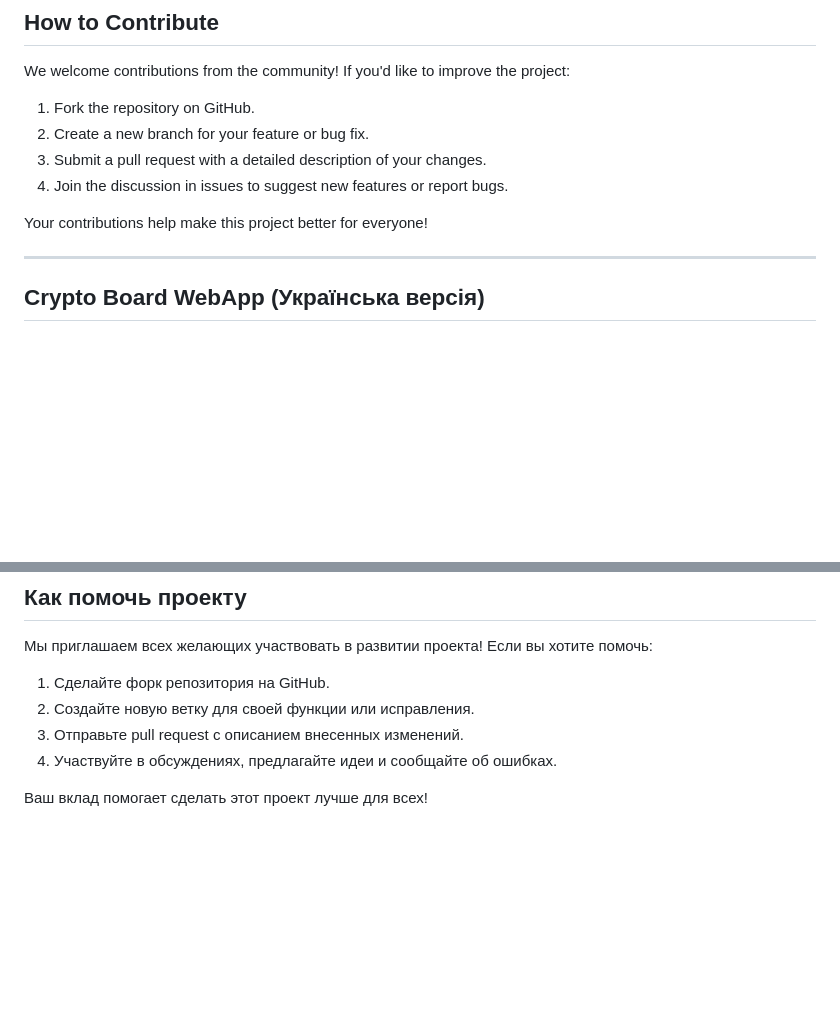
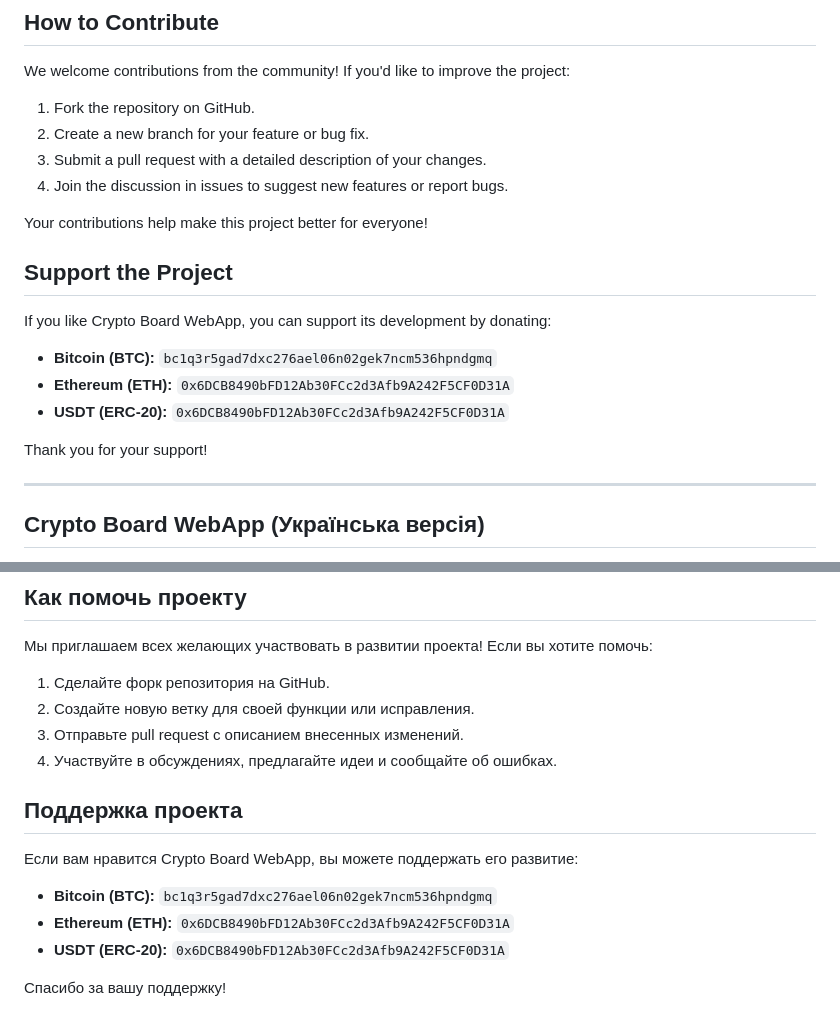
Before and after one commit to Dev-Geniy/Crypto-Board, a Markdown page: README.md, 2 parts joined by grey strips. Rendered like a GitHub page; blank space fills up the shorter version.

```diff
--- a/README.md
+++ b/README.md
@@ -19,6 +19,14 @@ We welcome contributions from the community! If you'd like to improve the projec
 4. Join the discussion in issues to suggest new features or report bugs.
 
 Your contributions help make this project better for everyone!
+
+## Support the Project
+If you like Crypto Board WebApp, you can support its development by donating:
+- **Bitcoin (BTC):** `bc1q3r5gad7dxc276ael06n02gek7ncm536hpndgmq`
+- **Ethereum (ETH):** `0x6DCB8490bFD12Ab30FCc2d3Afb9A242F5CF0D31A`
+- **USDT (ERC-20):** `0x6DCB8490bFD12Ab30FCc2d3Afb9A242F5CF0D31A`
+
+Thank you for your support!
 
 ---
 
@@ -62,4 +70,10 @@ Crypto Board WebApp — это удобная и мощная платформа
 3. Отправьте pull request с описанием внесенных изменений.
 4. Участвуйте в обсуждениях, предлагайте идеи и сообщайте об ошибках.
 
-Ваш вклад помогает сделать этот проект лучше для всех!
+## Поддержка проекта
+Если вам нравится Crypto Board WebApp, вы можете поддержать его развитие:
+- **Bitcoin (BTC):** `bc1q3r5gad7dxc276ael06n02gek7ncm536hpndgmq`
+- **Ethereum (ETH):** `0x6DCB8490bFD12Ab30FCc2d3Afb9A242F5CF0D31A`
+- **USDT (ERC-20):** `0x6DCB8490bFD12Ab30FCc2d3Afb9A242F5CF0D31A`
+
+Спасибо за вашу поддержку!
```
